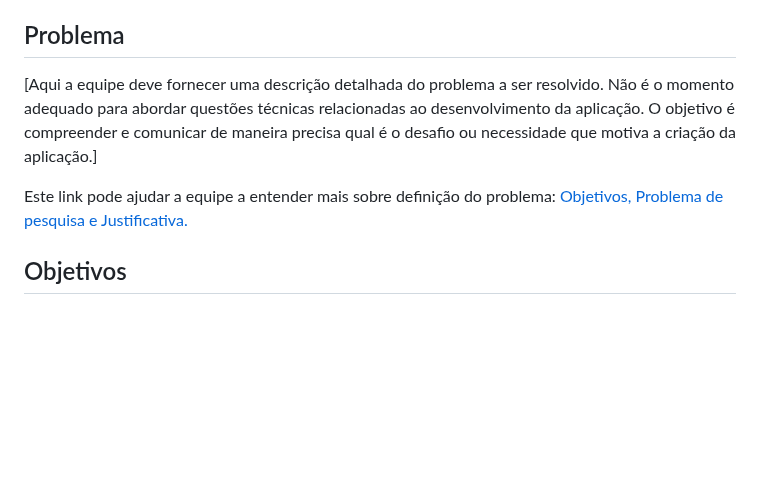
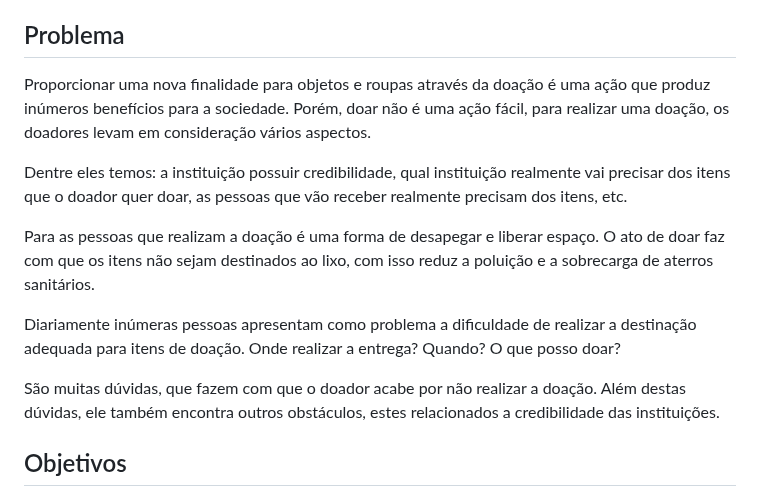
Before and after one commit to ICEI-PUC-Minas-PMV-ADS/pmv-ads-2023-2-e1-proj-web-t5-doe-facil, a Markdown page: documentos/01-Documentação de Contexto.md, the part around the change. Drawn GitHub-style; blank space fills up the shorter version.

Commit message:
Update 01-Documentação de Contexto.md
Problema

```diff
--- a/documentos/01-Documentação de Contexto.md
+++ b/documentos/01-Documentação de Contexto.md
@@ -9,9 +9,16 @@ Pensando nisso desenvolvemos o projeto da ‘Doe Fácil!’, uma plataforma que
 A missão da ‘Doe Fácil!’ é facilitar e incentivar a doação para organizações que necessitam delas, resolvendo o problema de transporte e disponibilidade de tempo dos doadores. Consequentemente ampliando o impacto positivo das instituições de caridade, organizações sem fins lucrativos e causas humanitárias.
 
 ## Problema
-[Aqui a equipe deve fornecer uma descrição detalhada do problema a ser resolvido. Não é o momento adequado para abordar questões técnicas relacionadas ao desenvolvimento da aplicação. O objetivo é compreender e comunicar de maneira precisa qual é o desafio ou necessidade que motiva a criação da aplicação.]
 
-Este link pode ajudar a equipe a entender mais sobre definição do problema: [Objetivos, Problema de pesquisa e Justificativa.](https://medium.com/@versioparole/objetivos-problema-de-pesquisa-e-justificativa-c98c8233b9c3)
+Proporcionar uma nova finalidade para objetos e roupas através da doação é uma ação que produz inúmeros benefícios para a sociedade. Porém, doar não é uma ação fácil, para realizar uma doação, os doadores levam em consideração vários aspectos.
+
+Dentre eles temos: a instituição possuir credibilidade, qual instituição realmente vai precisar dos itens que o doador quer doar, as pessoas que vão receber realmente precisam dos itens, etc.
+
+Para as pessoas que realizam a doação é uma forma de desapegar e liberar espaço. O ato de doar faz com que os itens não sejam destinados ao lixo, com isso reduz a poluição e a sobrecarga de aterros sanitários.
+
+Diariamente inúmeras pessoas apresentam como problema a dificuldade de realizar a destinação adequada para itens de doação. Onde realizar a entrega? Quando? O que posso doar?
+
+São muitas dúvidas, que fazem com que o doador acabe por não realizar a doação. Além destas dúvidas, ele também encontra outros obstáculos, estes relacionados a credibilidade das instituições.
 
 
 ## Objetivos
```
